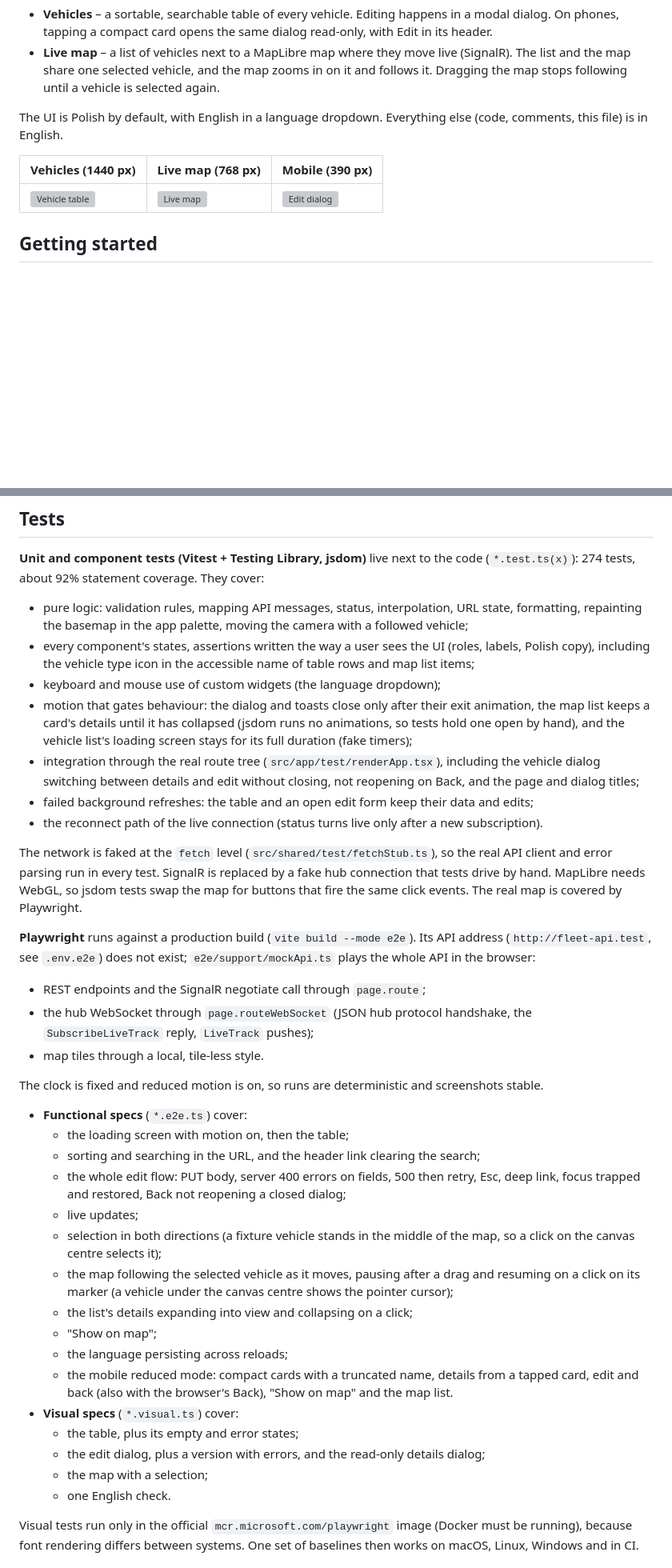
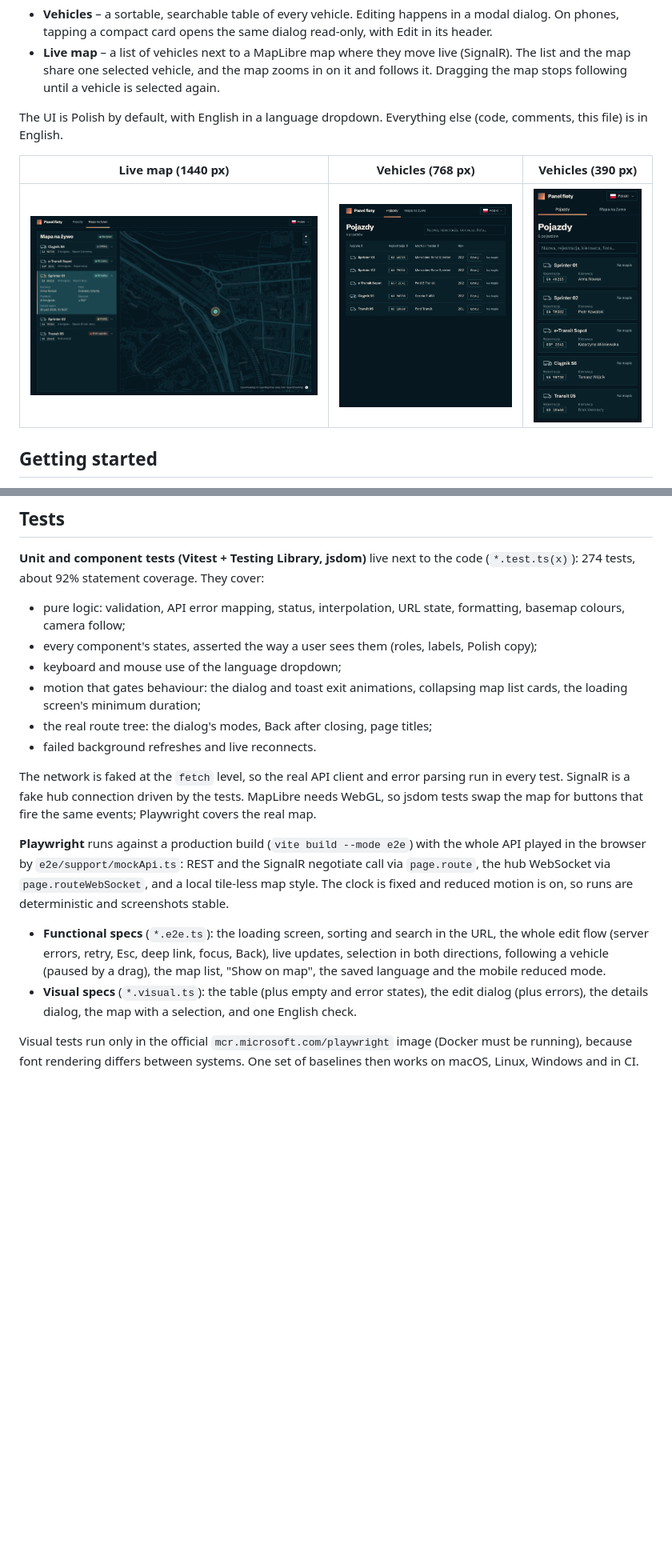
Before and after one commit to jaspisus/fleet-client, a Markdown page: README.md, 2 parts joined by grey strips. Shown at 80% size. Drawn GitHub-style; pictures changed too: docs/screenshots/live-map-1440.png (added), docs/screenshots/vehicles-390.png (added), docs/screenshots/vehicles-768.png (added); blank space fills up the shorter version; grey boxes are pictures that could not be loaded.

```diff
--- a/README.md
+++ b/README.md
@@ -10,9 +10,9 @@ A small app for a vehicle fleet dispatcher, working against the Fleet API (REST
 
 The UI is Polish by default, with English in a language dropdown. Everything else (code, comments, this file) is in English.
 
-| Vehicles (1440 px) | Live map (768 px) | Mobile (390 px) |
+| Live map (1440 px) | Vehicles (768 px) | Vehicles (390 px) |
 | --- | --- | --- |
-| ![Vehicle table](e2e/__screenshots__/visual-1440/vehicles.png) | ![Live map](e2e/__screenshots__/visual-768/live-map.png) | ![Edit dialog](e2e/__screenshots__/visual-390/edit-dialog-errors.png) |
+| ![Live map](docs/screenshots/live-map-1440.png) | ![Vehicle table](docs/screenshots/vehicles-768.png) | ![Vehicle cards](docs/screenshots/vehicles-390.png) |
 
 ## Getting started
 
@@ -53,57 +54,30 @@ Skip it once with `git commit --no-verify`.
 **Unit and component tests (Vitest + Testing Library, jsdom)** live next to the code (`*.test.ts(x)`):
 274 tests, about 92% statement coverage. They cover:
 
-- pure logic: validation rules, mapping API messages, status, interpolation, URL state, formatting,
-  repainting the basemap in the app palette, moving the camera with a followed vehicle;
-- every component's states, assertions written the way a user sees the UI (roles, labels, Polish copy),
-  including the vehicle type icon in the accessible name of table rows and map list items;
-- keyboard and mouse use of custom widgets (the language dropdown);
-- motion that gates behaviour: the dialog and toasts close only after their exit animation, the
-  map list keeps a card's details until it has collapsed (jsdom runs no animations, so tests
-  hold one open by hand), and the vehicle list's loading screen stays for its full duration
-  (fake timers);
-- integration through the real route tree (`src/app/test/renderApp.tsx`), including the vehicle
-  dialog switching between details and edit without closing, not reopening on Back, and the page
-  and dialog titles;
-- failed background refreshes: the table and an open edit form keep their data and edits;
-- the reconnect path of the live connection (status turns live only after a new subscription).
+- pure logic: validation, API error mapping, status, interpolation, URL state, formatting, basemap
+  colours, camera follow;
+- every component's states, asserted the way a user sees them (roles, labels, Polish copy);
+- keyboard and mouse use of the language dropdown;
+- motion that gates behaviour: the dialog and toast exit animations, collapsing map list cards, the
+  loading screen's minimum duration;
+- the real route tree: the dialog's modes, Back after closing, page titles;
+- failed background refreshes and live reconnects.
 
-The network is faked at the `fetch` level (`src/shared/test/fetchStub.ts`), so the real API client
-and error parsing run in every test. SignalR is replaced by a fake hub connection that tests drive
-by hand. MapLibre needs WebGL, so jsdom tests swap the map for buttons that fire the same click
-events. The real map is covered by Playwright.
+The network is faked at the `fetch` level, so the real API client and error parsing run in every
+test. SignalR is a fake hub connection driven by the tests. MapLibre needs WebGL, so jsdom tests swap
+the map for buttons that fire the same events; Playwright covers the real map.
 
-**Playwright** runs against a production build (`vite build --mode e2e`). Its API address
-(`http://fleet-api.test`, see `.env.e2e`) does not exist; `e2e/support/mockApi.ts` plays the whole
-API in the browser:
+**Playwright** runs against a production build (`vite build --mode e2e`) with the whole API played
+in the browser by `e2e/support/mockApi.ts`: REST and the SignalR negotiate call via `page.route`, the
+hub WebSocket via `page.routeWebSocket`, and a local tile-less map style. The clock is fixed and
+reduced motion is on, so runs are deterministic and screenshots stable.
 
-- REST endpoints and the SignalR negotiate call through `page.route`;
-- the hub WebSocket through `page.routeWebSocket` (JSON hub protocol handshake, the
-  `SubscribeLiveTrack` reply, `LiveTrack` pushes);
-- map tiles through a local, tile-less style.
-
-The clock is fixed and reduced motion is on, so runs are deterministic and screenshots stable.
-
-- **Functional specs** (`*.e2e.ts`) cover:
-  - the loading screen with motion on, then the table;
-  - sorting and searching in the URL, and the header link clearing the search;
-  - the whole edit flow: PUT body, server 400 errors on fields, 500 then retry, Esc, deep link,
-    focus trapped and restored, Back not reopening a closed dialog;
-  - live updates;
-  - selection in both directions (a fixture vehicle stands in the middle of the map, so a click on
-    the canvas centre selects it);
-  - the map following the selected vehicle as it moves, pausing after a drag and resuming on a
-    click on its marker (a vehicle under the canvas centre shows the pointer cursor);
-  - the list's details expanding into view and collapsing on a click;
-  - "Show on map";
-  - the language persisting across reloads;
-  - the mobile reduced mode: compact cards with a truncated name, details from a tapped card, edit
-    and back (also with the browser's Back), "Show on map" and the map list.
-- **Visual specs** (`*.visual.ts`) cover:
-  - the table, plus its empty and error states;
-  - the edit dialog, plus a version with errors, and the read-only details dialog;
-  - the map with a selection;
-  - one English check.
+- **Functional specs** (`*.e2e.ts`): the loading screen, sorting and search in the URL, the whole
+  edit flow (server errors, retry, Esc, deep link, focus, Back), live updates, selection in both
+  directions, following a vehicle (paused by a drag), the map list, "Show on map", the saved
+  language and the mobile reduced mode.
+- **Visual specs** (`*.visual.ts`): the table (plus empty and error states), the edit dialog (plus
+  errors), the details dialog, the map with a selection, and one English check.
 
 Visual tests run only in the official `mcr.microsoft.com/playwright` image (Docker must be running),
 because font rendering differs between systems. One set of baselines then works on macOS, Linux,
```
Also changed, not shown: other parts of README.md (+52 -60 lines), .claude/rules/docs-sync.md (+1 -1 lines), CLAUDE.md (+2 -0 lines), 5 other files.
